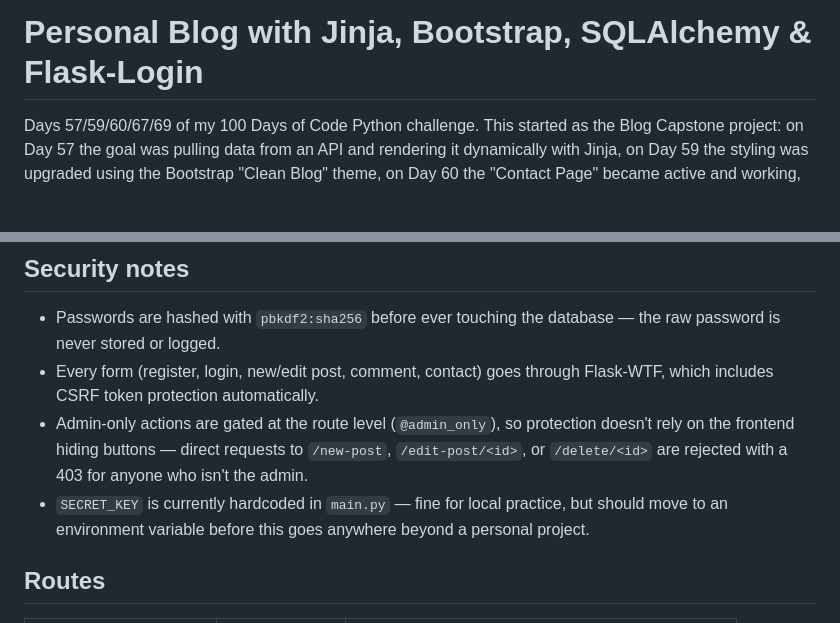
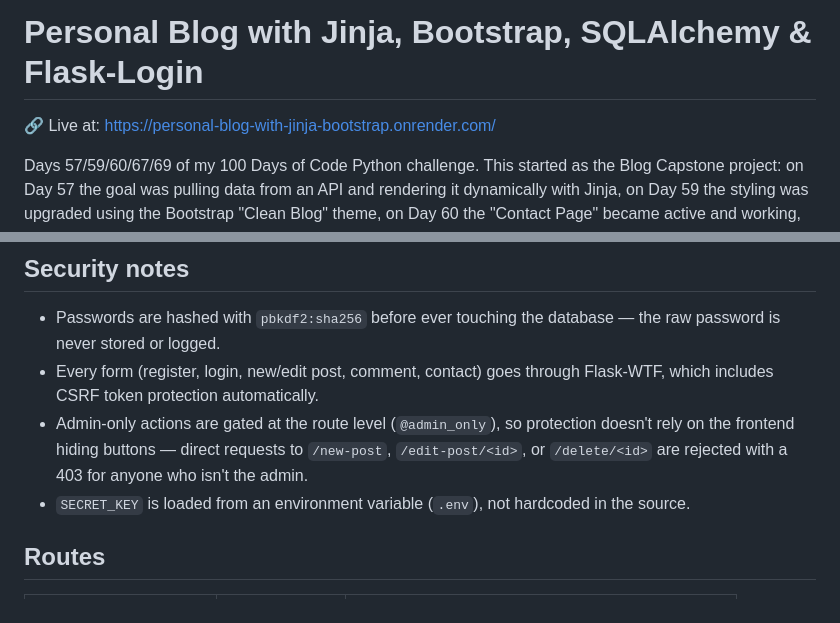
Before and after one commit to ditaveve/personal-blog-with-jinja-bootstrap-sqlite-sqlalchemy, a Markdown page: README.md, 2 parts joined by grey strips. Drawn GitHub-style; blank space fills up the shorter version.

Commit message:
added live link

```diff
--- a/README.md
+++ b/README.md
@@ -1,4 +1,6 @@
 # Personal Blog with Jinja, Bootstrap, SQLAlchemy & Flask-Login
+
+🔗 Live at: [https://personal-blog-with-jinja-bootstrap.onrender.com/](https://personal-blog-with-jinja-bootstrap.onrender.com/)
 
 Days 57/59/60/67/69 of my 100 Days of Code Python challenge. This started as the Blog Capstone project: on Day 57 the goal was pulling data from an API and rendering it dynamically with Jinja, on Day 59 the styling was upgraded using the Bootstrap "Clean Blog" theme, on Day 60 the "Contact Page" became active and working, on Day 67 it grew into a full CRUD blog backed by a real database, and on Day 69 it became a proper multi-user site — accounts, admin privileges, and a comment system.
 
@@ -32,7 +34,7 @@ A Flask blog backed by SQLite (via Flask-SQLAlchemy). Anyone can browse posts an
 - Passwords are hashed with `pbkdf2:sha256` before ever touching the database — the raw password is never stored or logged.
 - Every form (register, login, new/edit post, comment, contact) goes through Flask-WTF, which includes CSRF token protection automatically.
 - Admin-only actions are gated at the route level (`@admin_only`), so protection doesn't rely on the frontend hiding buttons — direct requests to `/new-post`, `/edit-post/<id>`, or `/delete/<id>` are rejected with a 403 for anyone who isn't the admin.
-- `SECRET_KEY` is currently hardcoded in `main.py` — fine for local practice, but should move to an environment variable before this goes anywhere beyond a personal project.
+- `SECRET_KEY` is loaded from an environment variable (`.env`), not hardcoded in the source.
 
 ## Routes
 
```
